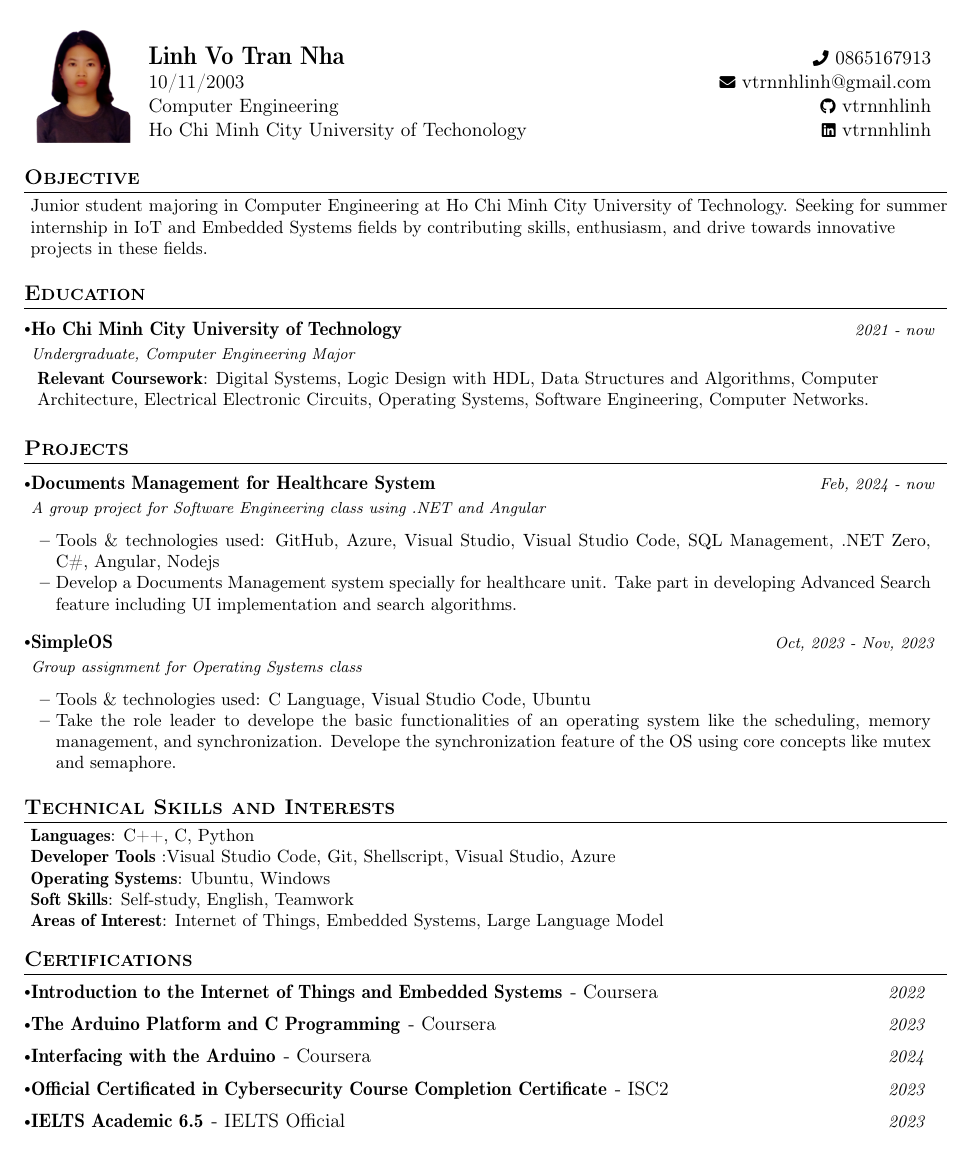
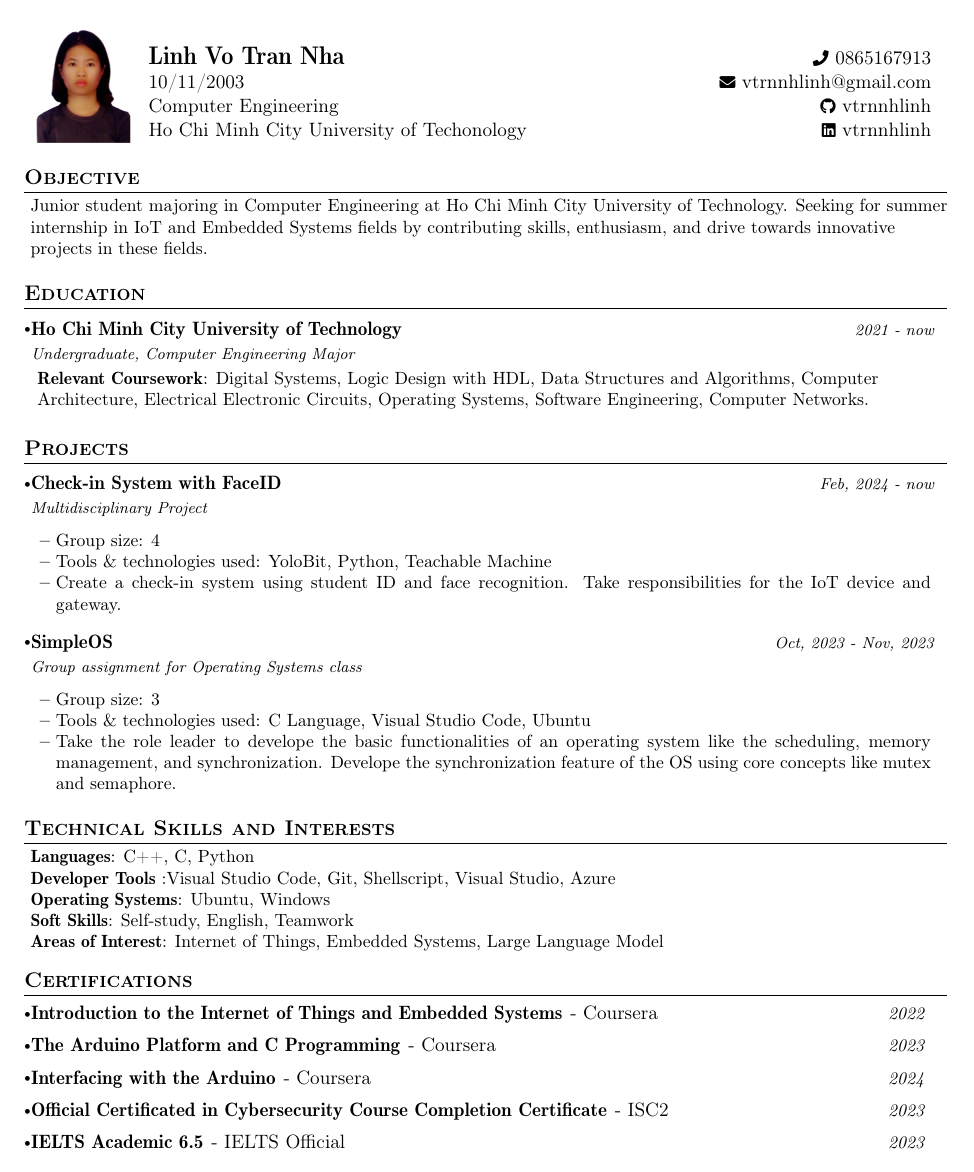
Before and after one commit to vtrnnhlinh/LaTeX4Fun, a LaTeX CV (CV/cv.tex): the whole page. Compiled offline with pdfLaTeX.

Commit message:
update cv

```diff
--- a/CV/cv.tex
+++ b/CV/cv.tex
@@ -212,13 +212,14 @@
 \section{\textbf{Projects}}
 \resumeSubHeadingListStart
 \resumeProject
-{Documents Management for Healthcare System} %Project Name
-{A group project for Software Engineering class using .NET and Angular} %Project Name, Location Name
+{Check-in System with FaceID} %Project Name
+{Multidisciplinary Project} %Project Name, Location Name
 {Feb, 2024 - now} %Event Dates
 
 \resumeItemListStart
-\item {Tools \& technologies used: GitHub, Azure, Visual Studio, Visual Studio Code, SQL Management, .NET Zero, C\#, Angular, Nodejs}
-\item {Develop a Documents Management system specially for healthcare unit. Take part in developing Advanced Search feature including UI implementation and search algorithms.}
+\item {Group size: 4}
+\item {Tools \& technologies used: YoloBit, Python, Teachable Machine}
+\item {Create a check-in system using student ID and face recognition. Take responsibilities for the IoT device and gateway.}
 \resumeItemListEnd
 \vspace{-2mm}
 
@@ -228,6 +229,7 @@
 {Oct, 2023 - Nov, 2023} %Event Dates
 
 \resumeItemListStart
+\item {Group size: 3}
 \item {Tools \& technologies used: C Language, Visual Studio Code, Ubuntu}
 \item {Take the role leader to develope the basic functionalities of an operating system like the scheduling, memory management, and synchronization. Develope the synchronization feature of the OS using core concepts like mutex and semaphore.}
 \resumeItemListEnd
```
Also changed, not shown: CV/cv.pdf, 3 other files.
